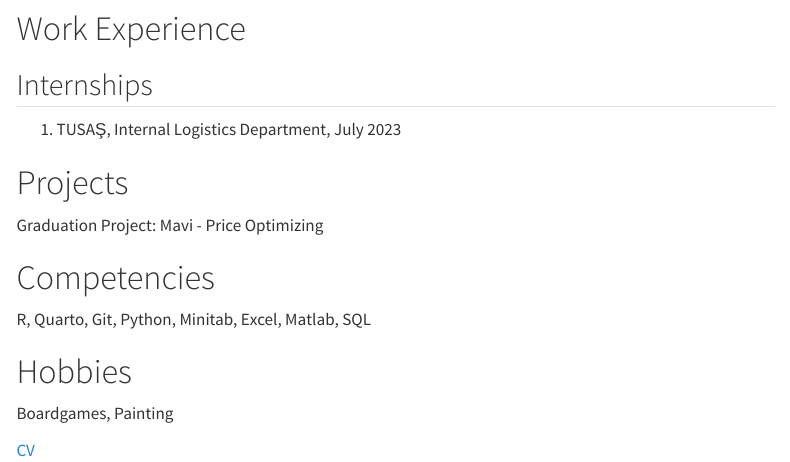
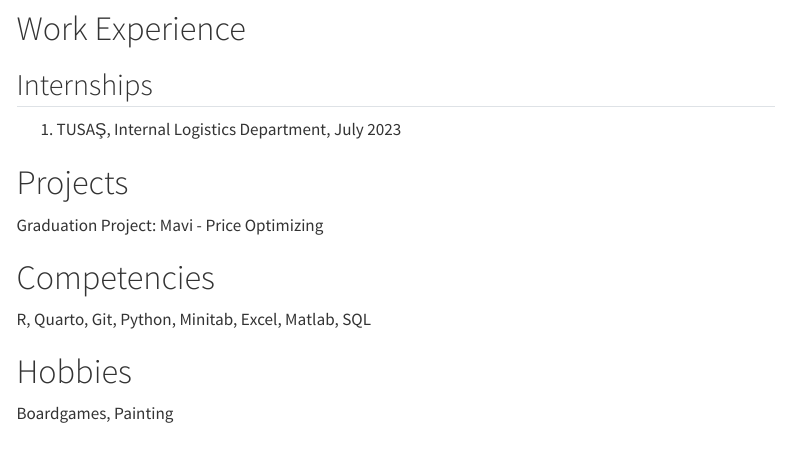
Before and after one commit to emu-hacettepe-analytics/emu430-fall2023-beyzagoktas, a Quarto document (about.qmd): the page in a window 1100 px wide, from 170 px down. Rendered offline with R 4.5, knitr and Pandoc in place of Quarto, with nearby package versions; menus at the side of the page are left out.

Commit message:
about me change

```diff
--- a/about.qmd
+++ b/about.qmd
@@ -24,5 +24,3 @@ R, Quarto, Git, Python, Minitab, Excel, Matlab, SQL
 # Hobbies
 
 Boardgames, Painting
-
-[CV](file:///C:/Users/gokta/OneDrive/Masa%C3%BCst%C3%BC/Beyza%20G%C3%B6kta%C5%9F%20CV.pdf)
```
Also changed, not shown: 1 other file.
